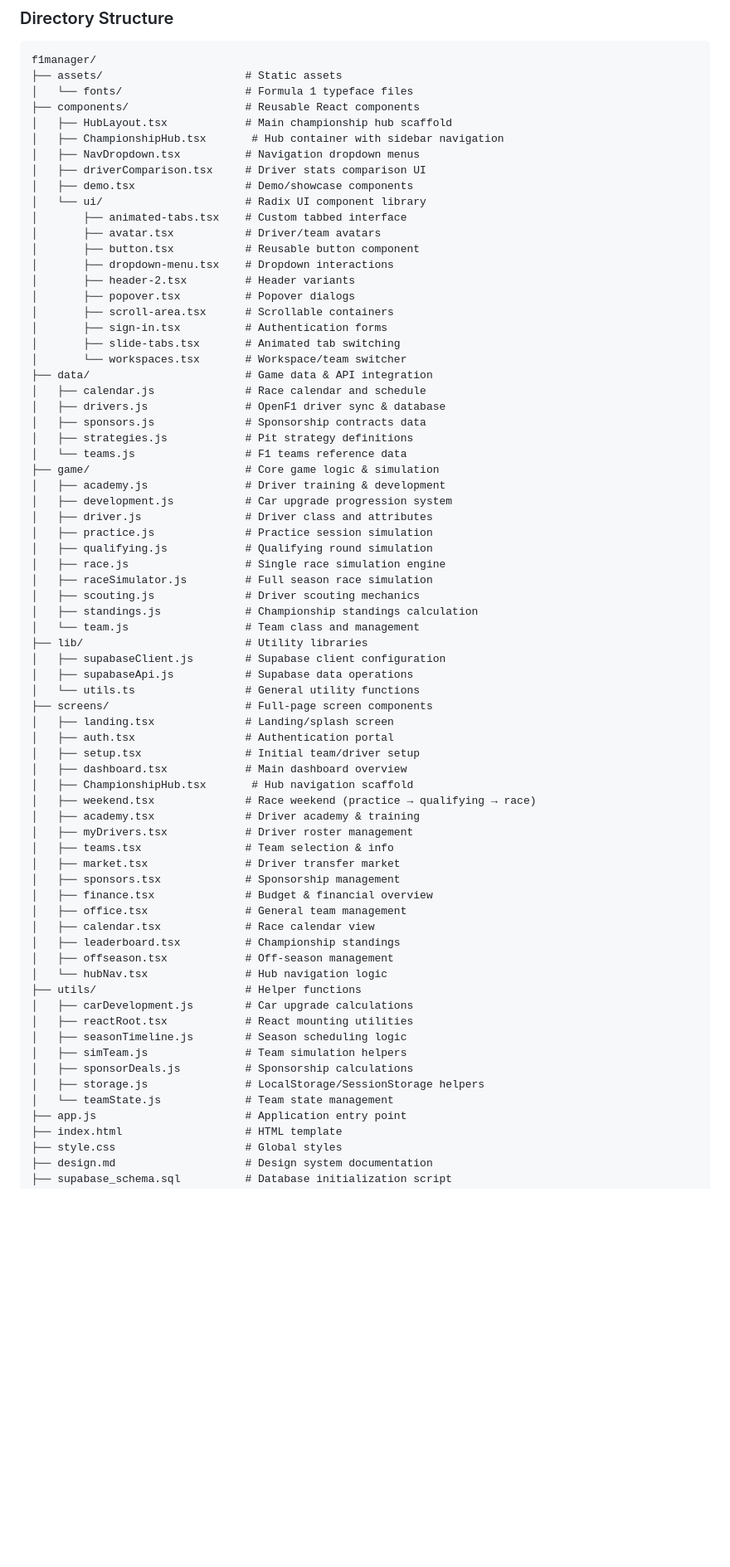
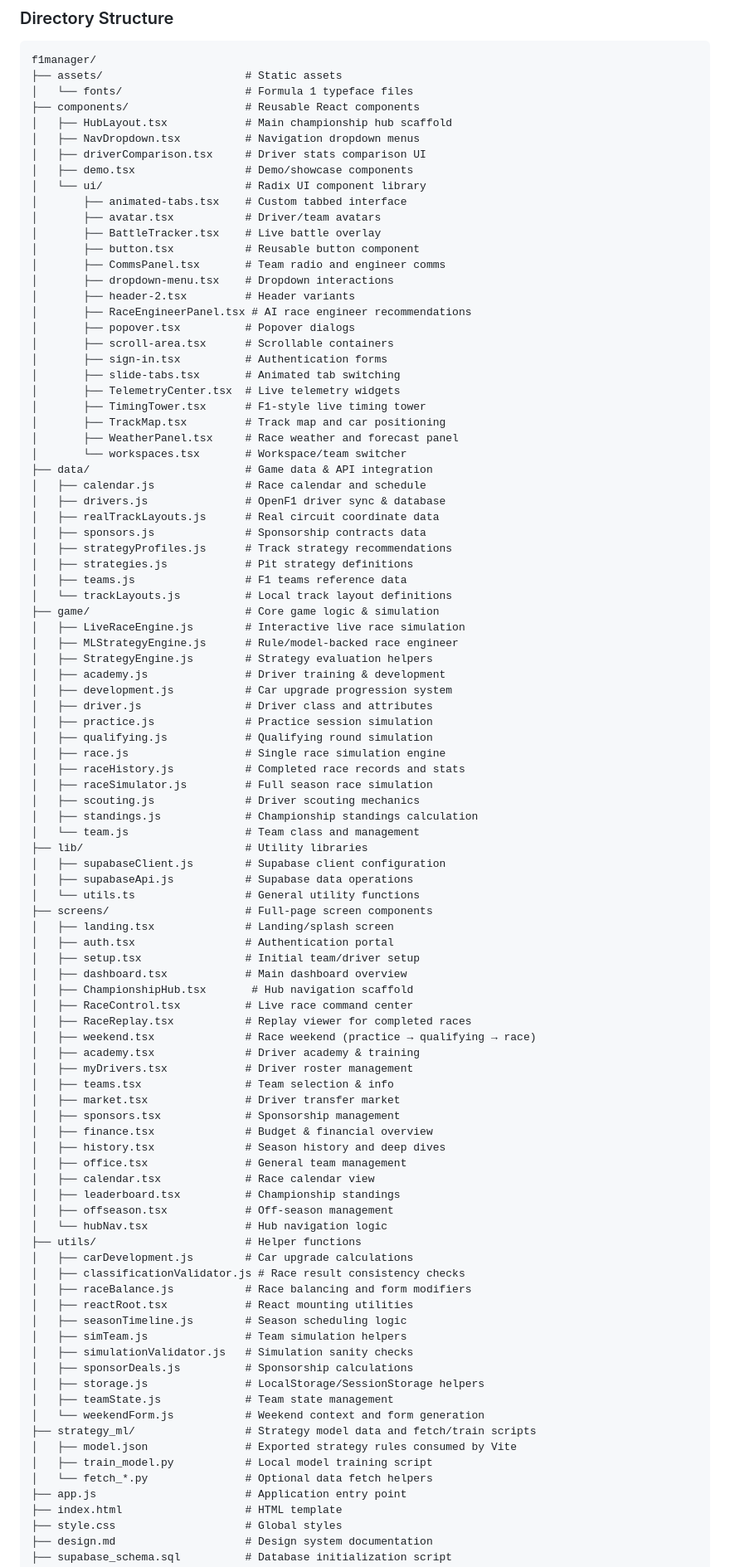
Before and after one commit to Thatblazerguy/f1principalsim, a Markdown page: README.md, the part around one of its changes. Shown at 83% size. GitHub-like rendering; blank space fills up the shorter version.

Commit message:
Update README with latest project details

```diff
--- a/README.md
+++ b/README.md
@@ -125,34 +130,47 @@ f1manager/
 │   └── fonts/                   # Formula 1 typeface files
 ├── components/                  # Reusable React components
 │   ├── HubLayout.tsx            # Main championship hub scaffold
-│   ├── ChampionshipHub.tsx       # Hub container with sidebar navigation
 │   ├── NavDropdown.tsx          # Navigation dropdown menus
 │   ├── driverComparison.tsx     # Driver stats comparison UI
 │   ├── demo.tsx                 # Demo/showcase components
 │   └── ui/                      # Radix UI component library
 │       ├── animated-tabs.tsx    # Custom tabbed interface
 │       ├── avatar.tsx           # Driver/team avatars
+│       ├── BattleTracker.tsx    # Live battle overlay
 │       ├── button.tsx           # Reusable button component
+│       ├── CommsPanel.tsx       # Team radio and engineer comms
 │       ├── dropdown-menu.tsx    # Dropdown interactions
 │       ├── header-2.tsx         # Header variants
+│       ├── RaceEngineerPanel.tsx # AI race engineer recommendations
 │       ├── popover.tsx          # Popover dialogs
 │       ├── scroll-area.tsx      # Scrollable containers
 │       ├── sign-in.tsx          # Authentication forms
 │       ├── slide-tabs.tsx       # Animated tab switching
+│       ├── TelemetryCenter.tsx  # Live telemetry widgets
+│       ├── TimingTower.tsx      # F1-style live timing tower
+│       ├── TrackMap.tsx         # Track map and car positioning
+│       ├── WeatherPanel.tsx     # Race weather and forecast panel
 │       └── workspaces.tsx       # Workspace/team switcher
 ├── data/                        # Game data & API integration
 │   ├── calendar.js              # Race calendar and schedule
 │   ├── drivers.js               # OpenF1 driver sync & database
+│   ├── realTrackLayouts.js      # Real circuit coordinate data
 │   ├── sponsors.js              # Sponsorship contracts data
+│   ├── strategyProfiles.js      # Track strategy recommendations
 │   ├── strategies.js            # Pit strategy definitions
-│   └── teams.js                 # F1 teams reference data
+│   ├── teams.js                 # F1 teams reference data
+│   └── trackLayouts.js          # Local track layout definitions
 ├── game/                        # Core game logic & simulation
+│   ├── LiveRaceEngine.js        # Interactive live race simulation
+│   ├── MLStrategyEngine.js      # Rule/model-backed race engineer
+│   ├── StrategyEngine.js        # Strategy evaluation helpers
 │   ├── academy.js               # Driver training & development
 │   ├── development.js           # Car upgrade progression system
 │   ├── driver.js                # Driver class and attributes
 │   ├── practice.js              # Practice session simulation
 │   ├── qualifying.js            # Qualifying round simulation
 │   ├── race.js                  # Single race simulation engine
+│   ├── raceHistory.js           # Completed race records and stats
 │   ├── raceSimulator.js         # Full season race simulation
 │   ├── scouting.js              # Driver scouting mechanics
 │   ├── standings.js             # Championship standings calculation
@@ -167,6 +185,8 @@ f1manager/
 │   ├── setup.tsx                # Initial team/driver setup
 │   ├── dashboard.tsx            # Main dashboard overview
 │   ├── ChampionshipHub.tsx       # Hub navigation scaffold
+│   ├── RaceControl.tsx          # Live race command center
+│   ├── RaceReplay.tsx           # Replay viewer for completed races
 │   ├── weekend.tsx              # Race weekend (practice → qualifying → race)
 │   ├── academy.tsx              # Driver academy & training
 │   ├── myDrivers.tsx            # Driver roster management
@@ -174,6 +194,7 @@ f1manager/
 │   ├── market.tsx               # Driver transfer market
 │   ├── sponsors.tsx             # Sponsorship management
 │   ├── finance.tsx              # Budget & financial overview
+│   ├── history.tsx              # Season history and deep dives
 │   ├── office.tsx               # General team management
 │   ├── calendar.tsx             # Race calendar view
 │   ├── leaderboard.tsx          # Championship standings
@@ -181,12 +202,20 @@ f1manager/
 │   └── hubNav.tsx               # Hub navigation logic
 ├── utils/                       # Helper functions
 │   ├── carDevelopment.js        # Car upgrade calculations
+│   ├── classificationValidator.js # Race result consistency checks
+│   ├── raceBalance.js           # Race balancing and form modifiers
 │   ├── reactRoot.tsx            # React mounting utilities
 │   ├── seasonTimeline.js        # Season scheduling logic
 │   ├── simTeam.js               # Team simulation helpers
+│   ├── simulationValidator.js   # Simulation sanity checks
 │   ├── sponsorDeals.js          # Sponsorship calculations
 │   ├── storage.js               # LocalStorage/SessionStorage helpers
-│   └── teamState.js             # Team state management
+│   ├── teamState.js             # Team state management
+│   └── weekendForm.js           # Weekend context and form generation
+├── strategy_ml/                 # Strategy model data and fetch/train scripts
+│   ├── model.json               # Exported strategy rules consumed by Vite
+│   ├── train_model.py           # Local model training script
+│   └── fetch_*.py               # Optional data fetch helpers
 ├── app.js                       # Application entry point
 ├── index.html                   # HTML template
 ├── style.css                    # Global styles
```
Also changed, not shown: other parts of README.md (+52 -24 lines).
